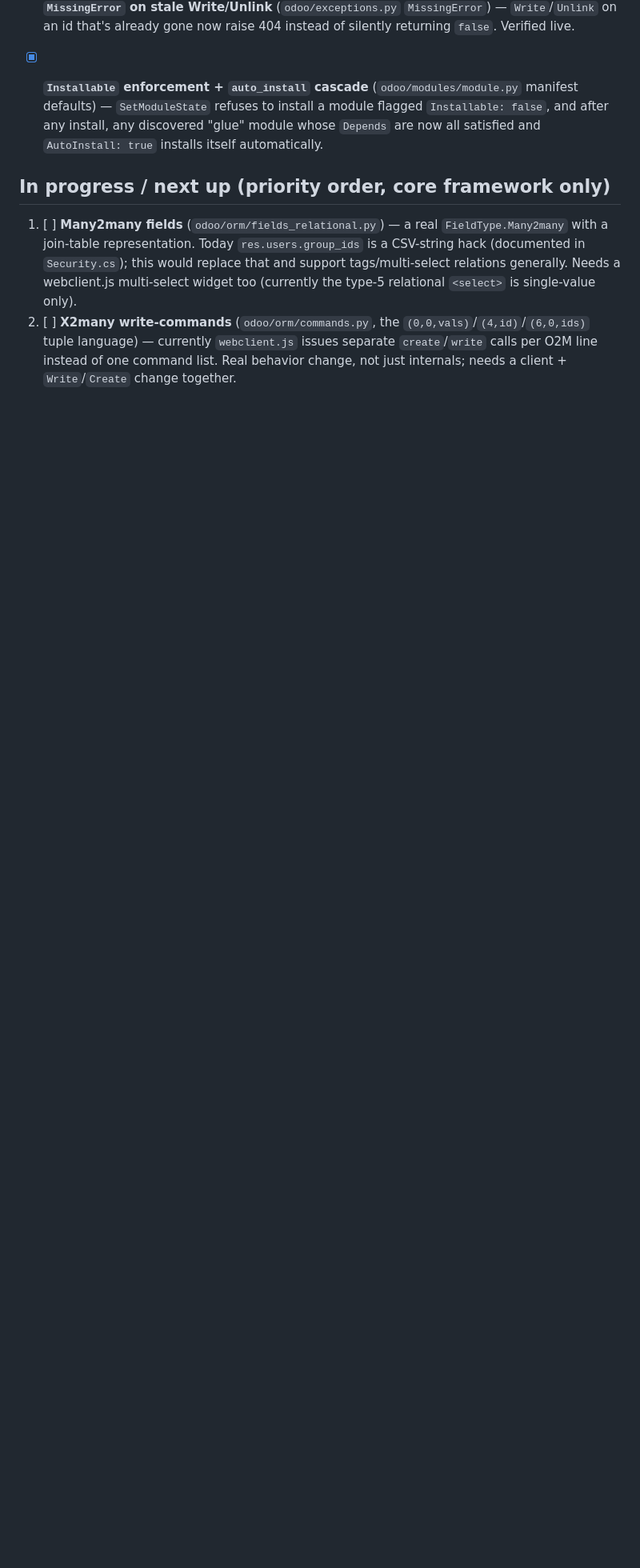
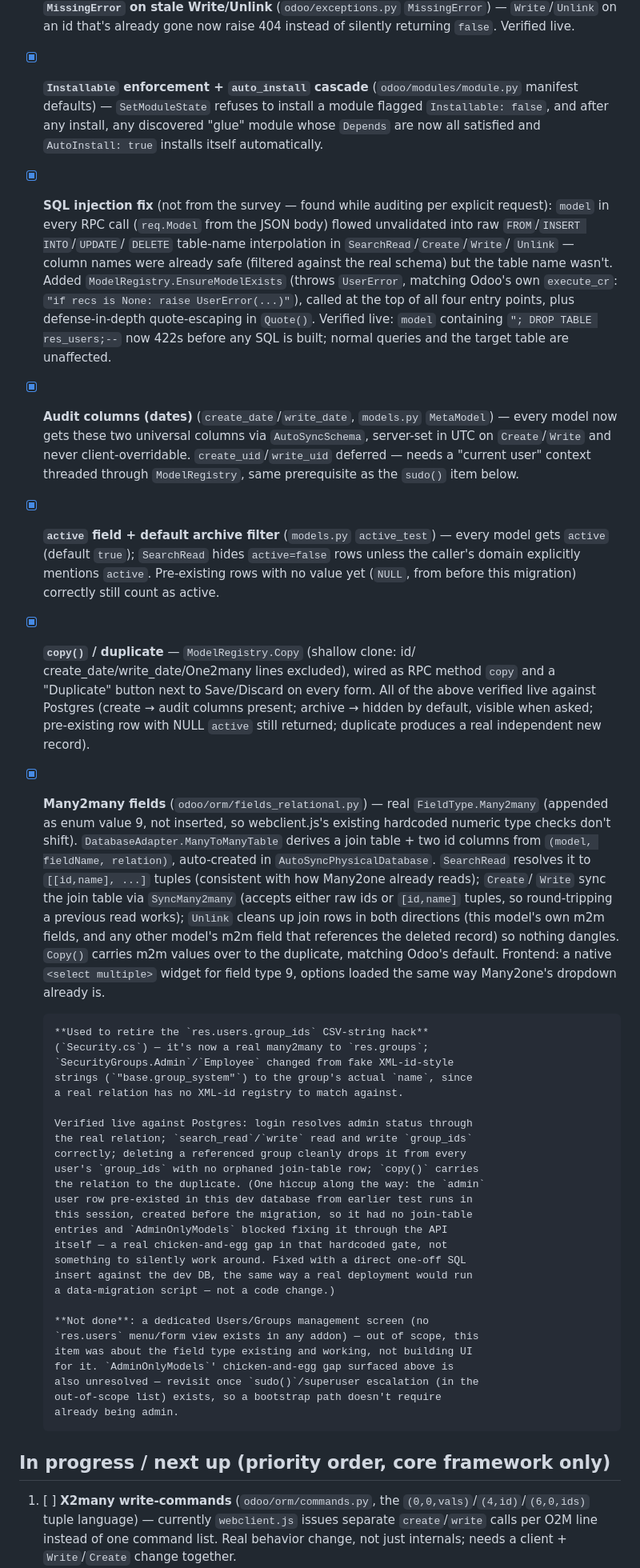
Before and after one commit to tarangkalaria55/odoo-clone-dotnetcore, a Markdown page: dotnet-code/TASKS.md, the part around one of its changes. Shown at 80% size. Drawn GitHub-style; blank space fills up the shorter version.

Commit message:
feat: Implement SQL injection fix, audit columns, active field, and Many2many field support

```diff
--- a/dotnet-code/TASKS.md
+++ b/dotnet-code/TASKS.md
@@ -76,15 +76,83 @@ in code too).
       any install, any discovered "glue" module whose `Depends` are now
       all satisfied and `AutoInstall: true` installs itself automatically.
 
+- [x] **SQL injection fix** (not from the survey — found while auditing per
+      explicit request): `model` in every RPC call (`req.Model` from the
+      JSON body) flowed unvalidated into raw `FROM`/`INSERT INTO`/`UPDATE`/
+      `DELETE` table-name interpolation in `SearchRead`/`Create`/`Write`/
+      `Unlink` — column names were already safe (filtered against the real
+      schema) but the table name wasn't. Added `ModelRegistry.EnsureModelExists`
+      (throws `UserError`, matching Odoo's own `execute_cr`: `"if recs is
+      None: raise UserError(...)"`), called at the top of all four entry
+      points, plus defense-in-depth quote-escaping in `Quote()`. Verified
+      live: `model` containing `"; DROP TABLE res_users;--` now 422s before
+      any SQL is built; normal queries and the target table are unaffected.
+
+- [x] **Audit columns (dates)** (`create_date`/`write_date`, `models.py`
+      `MetaModel`) — every model now gets these two universal columns via
+      `AutoSyncSchema`, server-set in UTC on `Create`/`Write` and never
+      client-overridable. `create_uid`/`write_uid` deferred — needs a
+      "current user" context threaded through `ModelRegistry`, same
+      prerequisite as the `sudo()` item below.
+- [x] **`active` field + default archive filter** (`models.py`
+      `active_test`) — every model gets `active` (default `true`);
+      `SearchRead` hides `active=false` rows unless the caller's domain
+      explicitly mentions `active`. Pre-existing rows with no value yet
+      (`NULL`, from before this migration) correctly still count as active.
+- [x] **`copy()` / duplicate** — `ModelRegistry.Copy` (shallow clone: id/
+      create_date/write_date/One2many lines excluded), wired as RPC method
+      `copy` and a "Duplicate" button next to Save/Discard on every form.
+      All of the above verified live against Postgres (create → audit
+      columns present; archive → hidden by default, visible when asked;
+      pre-existing row with NULL `active` still returned; duplicate
+      produces a real independent new record).
+
+- [x] **Many2many fields** (`odoo/orm/fields_relational.py`) — real
+      `FieldType.Many2many` (appended as enum value 9, not inserted, so
+      webclient.js's existing hardcoded numeric type checks don't shift).
+      `DatabaseAdapter.ManyToManyTable` derives a join table + two id
+      columns from `(model, fieldName, relation)`, auto-created in
+      `AutoSyncPhysicalDatabase`. `SearchRead` resolves it to `[[id,name],
+      ...]` tuples (consistent with how Many2one already reads); `Create`/
+      `Write` sync the join table via `SyncMany2many` (accepts either raw
+      ids or `[id,name]` tuples, so round-tripping a previous read works);
+      `Unlink` cleans up join rows in both directions (this model's own
+      m2m fields, and any other model's m2m field that references the
+      deleted record) so nothing dangles. `Copy()` carries m2m values over
+      to the duplicate, matching Odoo's default. Frontend: a native
+      `<select multiple>` widget for field type 9, options loaded the same
+      way Many2one's dropdown already is.
+
+      **Used to retire the `res.users.group_ids` CSV-string hack**
+      (`Security.cs`) — it's now a real many2many to `res.groups`;
+      `SecurityGroups.Admin`/`Employee` changed from fake XML-id-style
+      strings (`"base.group_system"`) to the group's actual `name`, since
+      a real relation has no XML-id registry to match against.
+
+      Verified live against Postgres: login resolves admin status through
+      the real relation; `search_read`/`write` read and write `group_ids`
+      correctly; deleting a referenced group cleanly drops it from every
+      user's `group_ids` with no orphaned join-table row; `copy()` carries
+      the relation to the duplicate. (One hiccup along the way: the `admin`
+      user row pre-existed in this dev database from earlier test runs in
+      this session, created before the migration, so it had no join-table
+      entries and `AdminOnlyModels` blocked fixing it through the API
+      itself — a real chicken-and-egg gap in that hardcoded gate, not
+      something to silently work around. Fixed with a direct one-off SQL
+      insert against the dev DB, the same way a real deployment would run
+      a data-migration script — not a code change.)
+
+      **Not done**: a dedicated Users/Groups management screen (no
+      `res.users` menu/form view exists in any addon) — out of scope, this
+      item was about the field type existing and working, not building UI
+      for it. `AdminOnlyModels`' chicken-and-egg gap surfaced above is
+      also unresolved — revisit once `sudo()`/superuser escalation (in the
+      out-of-scope list) exists, so a bootstrap path doesn't require
+      already being admin.
+
 ## In progress / next up (priority order, core framework only)
 
-1. [ ] **Many2many fields** (`odoo/orm/fields_relational.py`) — a real
-       `FieldType.Many2many` with a join-table representation. Today
-       `res.users.group_ids` is a CSV-string hack (documented in
-       `Security.cs`); this would replace that and support tags/multi-select
-       relations generally. Needs a webclient.js multi-select widget too
-       (currently the type-5 relational `<select>` is single-value only).
-2. [ ] **X2many write-commands** (`odoo/orm/commands.py`, the
+1. [ ] **X2many write-commands** (`odoo/orm/commands.py`, the
        `(0,0,vals)`/`(4,id)`/`(6,0,ids)` tuple language) — currently
        `webclient.js` issues separate `create`/`write` calls per O2M line
        instead of one command list. Real behavior change, not just
```
Also changed, not shown: other parts of dotnet-code/TASKS.md (+11 -15 lines).
